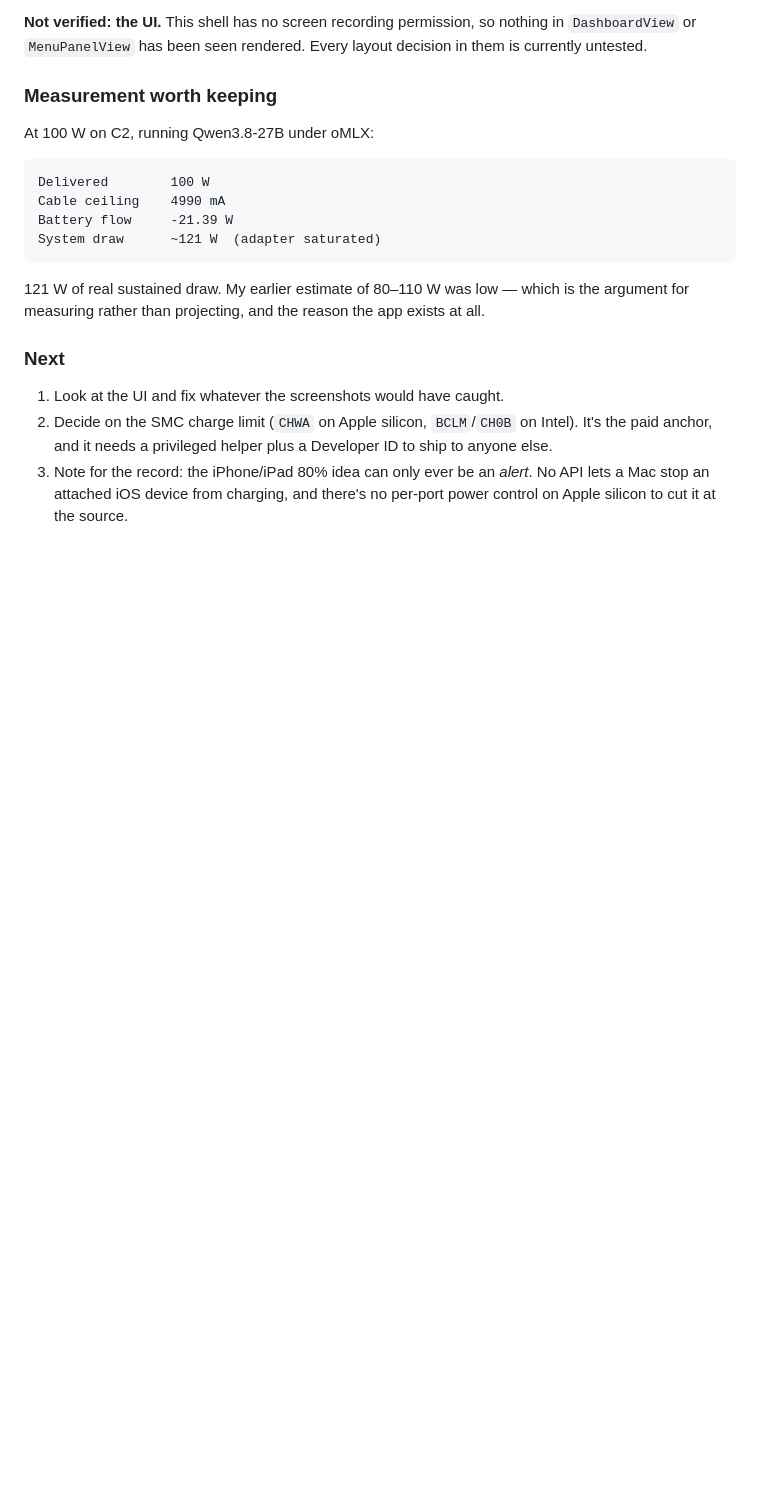
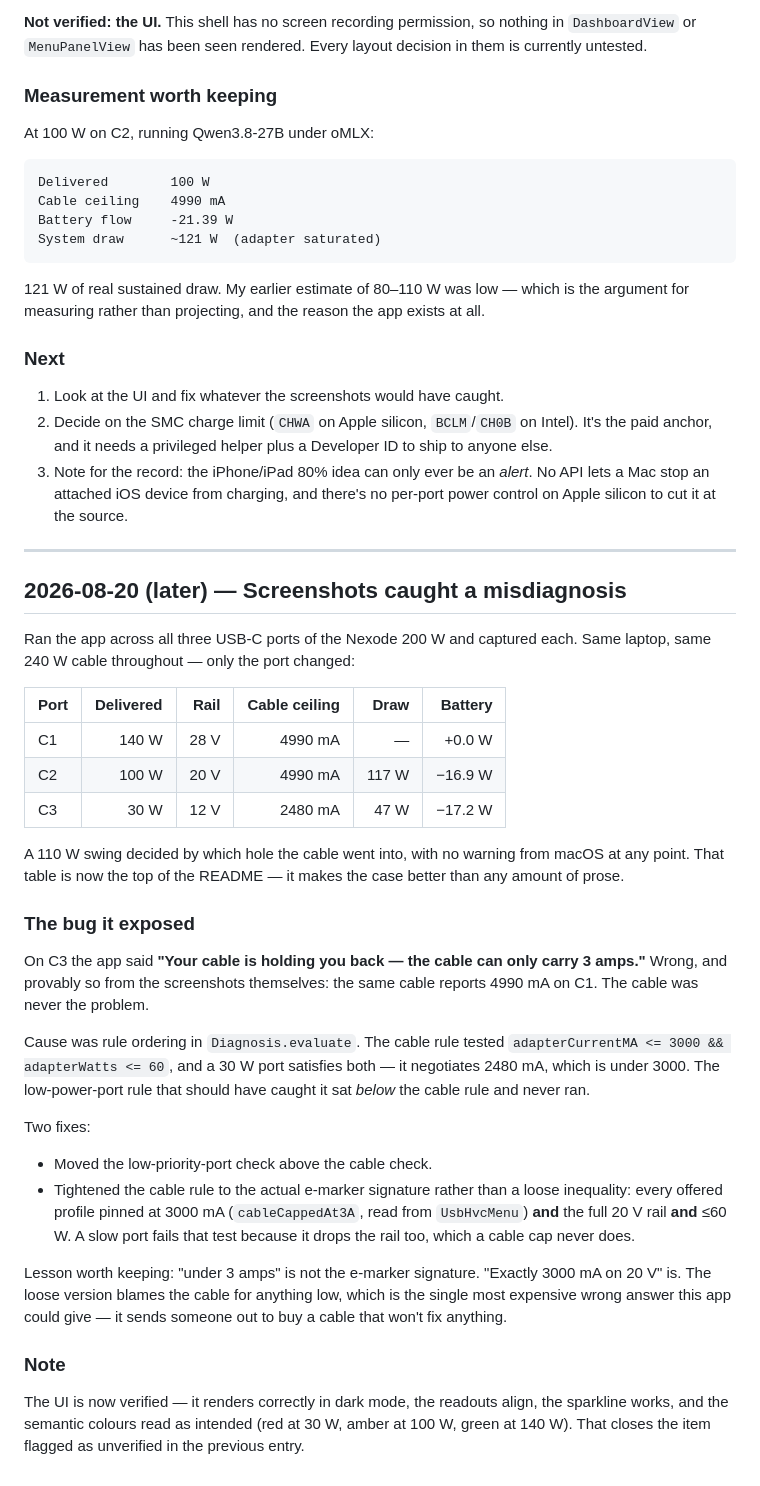
Before and after one commit to bluehawana/mac-smartcharging-monitor, a Markdown page: docs/working-diary.md, the part around the change. Rendered like a GitHub page; blank space fills up the shorter version.

```diff
--- a/docs/working-diary.md
+++ b/docs/working-diary.md
@@ -110,3 +110,50 @@ exists at all.
 3. Note for the record: the iPhone/iPad 80% idea can only ever be an *alert*.
    No API lets a Mac stop an attached iOS device from charging, and there's no
    per-port power control on Apple silicon to cut it at the source.
+
+---
+
+## 2026-08-20 (later) — Screenshots caught a misdiagnosis
+
+Ran the app across all three USB-C ports of the Nexode 200 W and captured
+each. Same laptop, same 240 W cable throughout — only the port changed:
+
+| Port | Delivered | Rail | Cable ceiling | Draw | Battery |
+|------|----------:|-----:|--------------:|-----:|--------:|
+| C1 | 140 W | 28 V | 4990 mA | — | +0.0 W |
+| C2 | 100 W | 20 V | 4990 mA | 117 W | −16.9 W |
+| C3 | 30 W | 12 V | 2480 mA | 47 W | −17.2 W |
+
+A 110 W swing decided by which hole the cable went into, with no warning from
+macOS at any point. That table is now the top of the README — it makes the
+case better than any amount of prose.
+
+### The bug it exposed
+
+On C3 the app said **"Your cable is holding you back — the cable can only
+carry 3 amps."** Wrong, and provably so from the screenshots themselves: the
+same cable reports 4990 mA on C1. The cable was never the problem.
+
+Cause was rule ordering in `Diagnosis.evaluate`. The cable rule tested
+`adapterCurrentMA <= 3000 && adapterWatts <= 60`, and a 30 W port satisfies
+both — it negotiates 2480 mA, which is under 3000. The low-power-port rule
+that should have caught it sat *below* the cable rule and never ran.
+
+Two fixes:
+- Moved the low-priority-port check above the cable check.
+- Tightened the cable rule to the actual e-marker signature rather than a
+  loose inequality: every offered profile pinned at 3000 mA (`cableCappedAt3A`,
+  read from `UsbHvcMenu`) **and** the full 20 V rail **and** ≤60 W. A slow port
+  fails that test because it drops the rail too, which a cable cap never does.
+
+Lesson worth keeping: "under 3 amps" is not the e-marker signature. "Exactly
+3000 mA on 20 V" is. The loose version blames the cable for anything low, which
+is the single most expensive wrong answer this app could give — it sends
+someone out to buy a cable that won't fix anything.
+
+### Note
+
+The UI is now verified — it renders correctly in dark mode, the readouts align,
+the sparkline works, and the semantic colours read as intended (red at 30 W,
+amber at 100 W, green at 140 W). That closes the item flagged as unverified in
+the previous entry.
```
Also changed, not shown: README.md (+30 -0 lines), docs/images/port-c1-140w.png (added), docs/images/port-c2-100w.png (added), docs/images/port-c3-30w.png (added), 1 other file.
